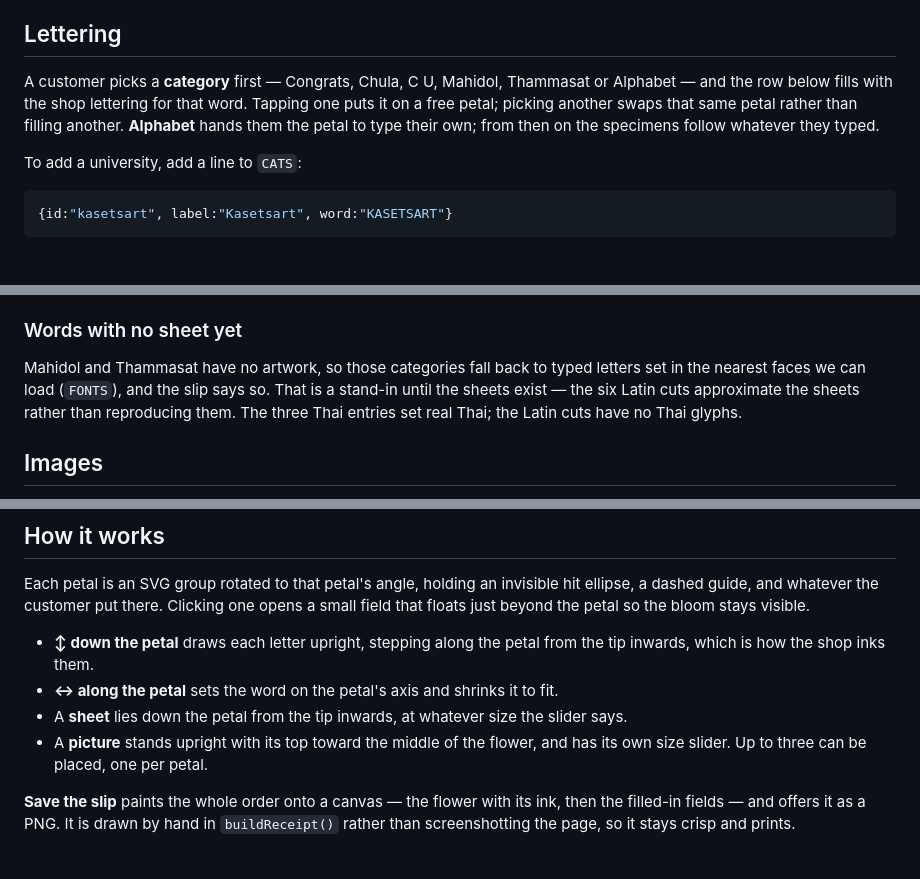
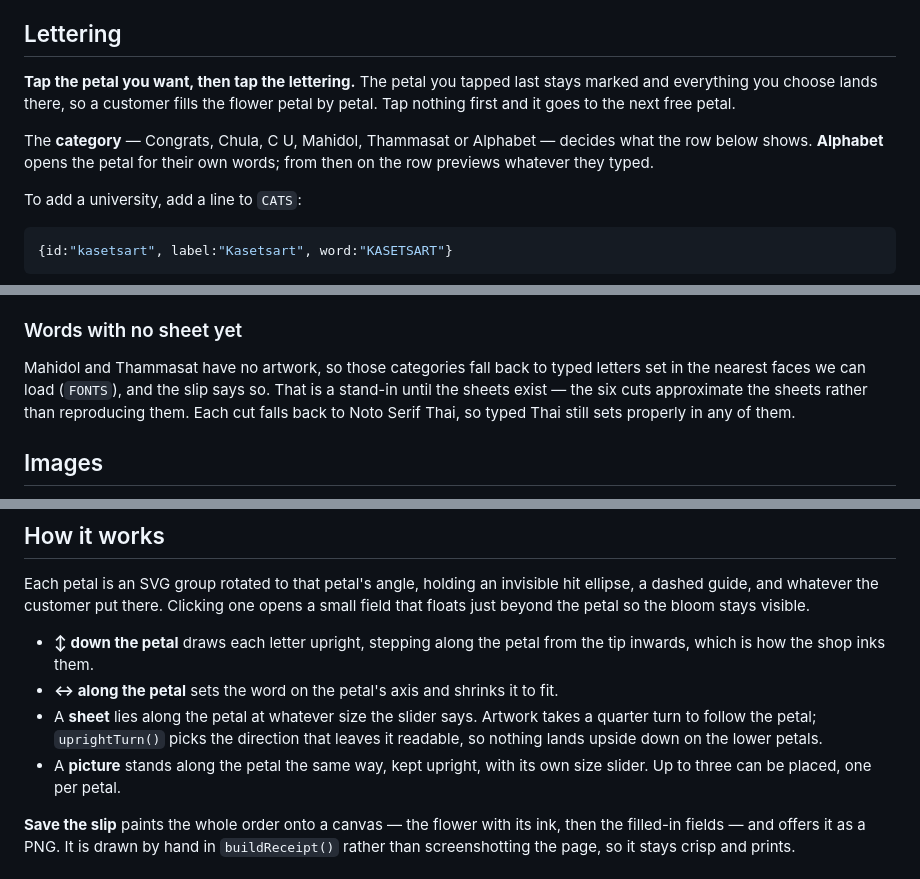
Before and after one commit to Mixerrrrr/maison-sable, a Markdown page: README.md, 3 parts joined by grey strips. Rendered like a GitHub page; blank space fills up the shorter version.

Commit message:
Document tap-a-petal-first and the upright turn
Co-Authored-By: Claude Opus 5 <noreply@anthropic.com>

```diff
--- a/README.md
+++ b/README.md
@@ -48,12 +48,13 @@ these six lines are the only thing that needs re-measuring.
 
 ## Lettering
 
-A customer picks a **category** first — Congrats, Chula, C U, Mahidol, Thammasat or
-Alphabet — and the row below fills with the shop lettering for that word. Tapping
-one puts it on a free petal; picking another swaps that same petal rather than
-filling another.
-**Alphabet** hands them the petal to type their own; from then on the specimens
-follow whatever they typed.
+**Tap the petal you want, then tap the lettering.** The petal you tapped last stays
+marked and everything you choose lands there, so a customer fills the flower petal by
+petal. Tap nothing first and it goes to the next free petal.
+
+The **category** — Congrats, Chula, C U, Mahidol, Thammasat or Alphabet — decides what
+the row below shows. **Alphabet** opens the petal for their own words; from then on
+the row previews whatever they typed.
 
 To add a university, add a line to `CATS`:
 
@@ -80,9 +81,9 @@ To offer a new word, letter it in the shop's fonts, export one tall image per cu
 
 Mahidol and Thammasat have no artwork, so those categories fall back to typed
 letters set in the nearest faces we can load (`FONTS`), and the slip says so. That is
-a stand-in until the sheets exist — the six Latin cuts approximate the sheets rather
-than reproducing them. The three Thai entries set real Thai; the Latin cuts have no
-Thai glyphs.
+a stand-in until the sheets exist — the six cuts approximate the sheets rather than
+reproducing them. Each cut falls back to Noto Serif Thai, so typed Thai still sets
+properly in any of them.
 
 ## Images
 
@@ -100,9 +101,11 @@ small field that floats just beyond the petal so the bloom stays visible.
 - **↕ down the petal** draws each letter upright, stepping along the petal from the
   tip inwards, which is how the shop inks them.
 - **↔ along the petal** sets the word on the petal's axis and shrinks it to fit.
-- A **sheet** lies down the petal from the tip inwards, at whatever size the slider says.
-- A **picture** stands upright with its top toward the middle of the flower, and has
-  its own size slider. Up to three can be placed, one per petal.
+- A **sheet** lies along the petal at whatever size the slider says. Artwork takes a
+  quarter turn to follow the petal; `uprightTurn()` picks the direction that leaves it
+  readable, so nothing lands upside down on the lower petals.
+- A **picture** stands along the petal the same way, kept upright, with its own size
+  slider. Up to three can be placed, one per petal.
 
 **Save the slip** paints the whole order onto a canvas — the flower with its ink,
 then the filled-in fields — and offers it as a PNG. It is drawn by hand in
```
Also changed, not shown: other parts of README.md (+1 -1 lines).
